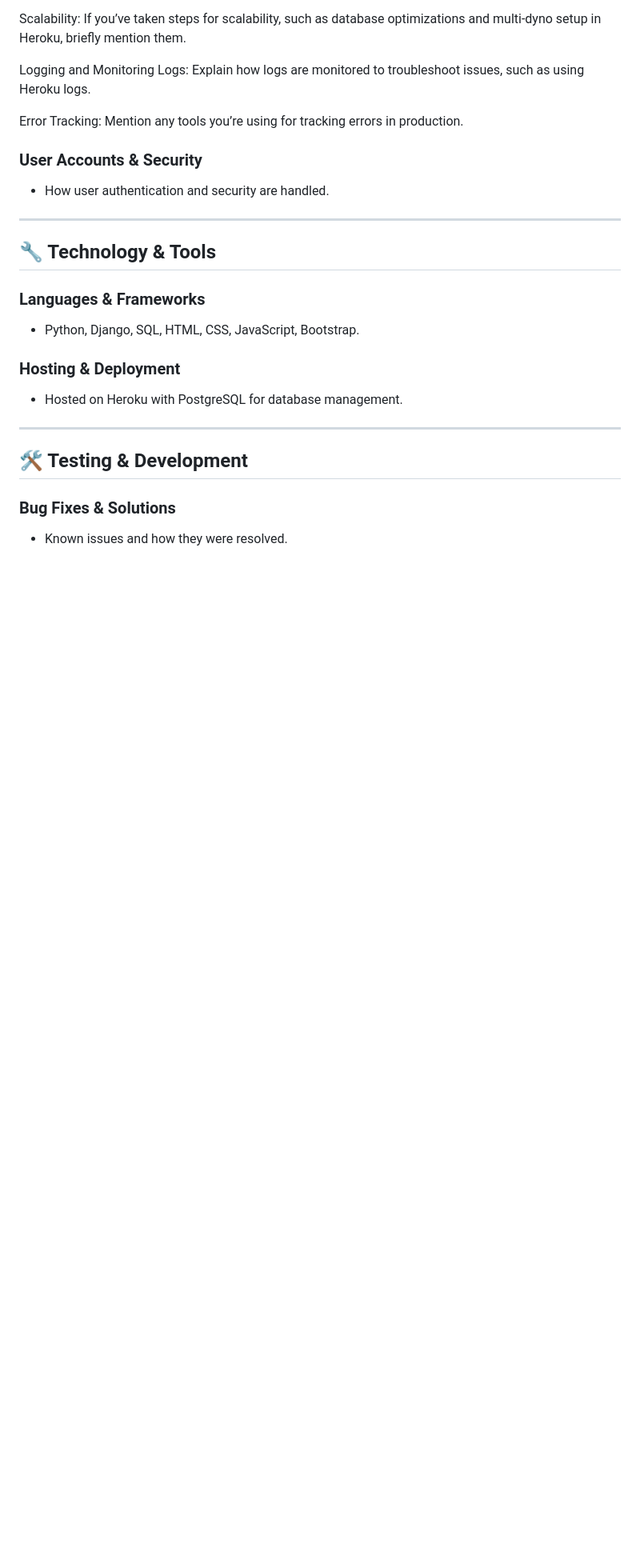
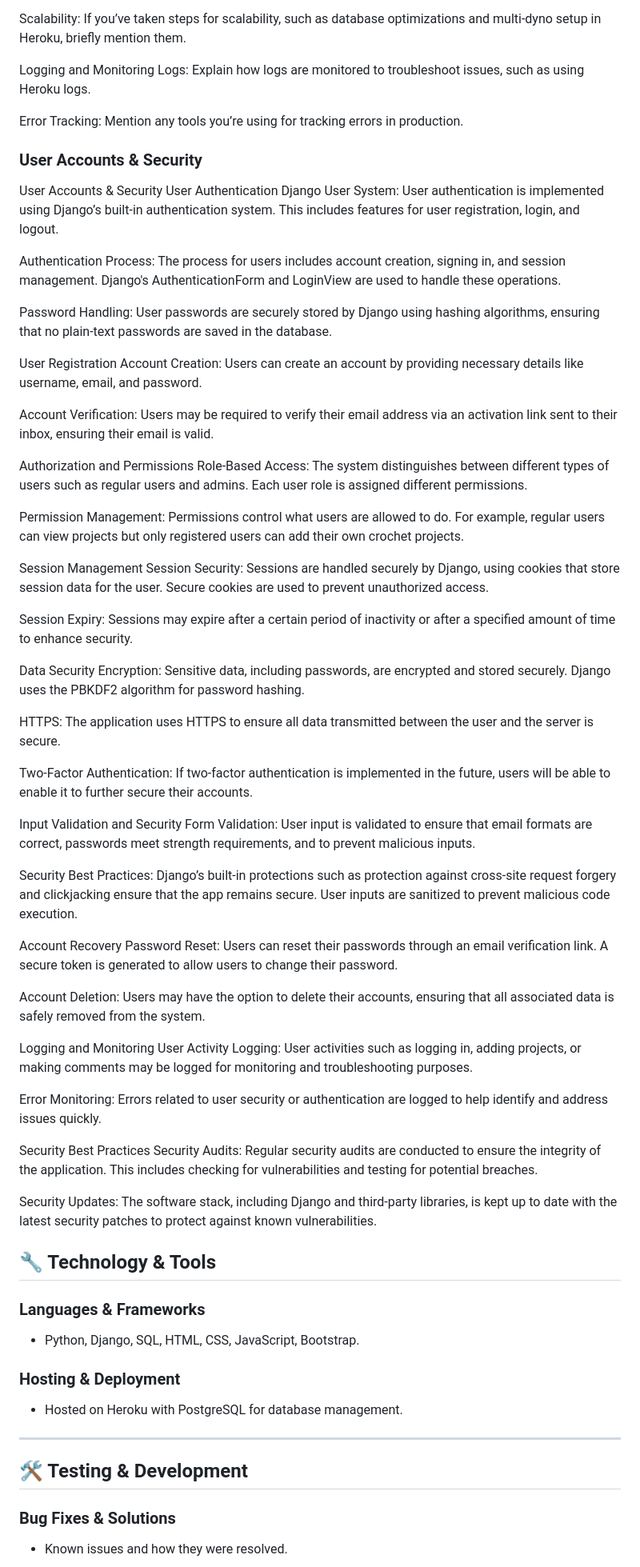
Before and after one commit to louisesykes198/The-Crochet-Nook, a Markdown page: README.md, the part around the change. Shown: that part at 80% size. GitHub-like rendering; blank space fills up the shorter version.

Commit message:
Add information about user accounts & security

```diff
--- a/README.md
+++ b/README.md
@@ -830,9 +830,56 @@ Logs: Explain how logs are monitored to troubleshoot issues, such as using Herok
 Error Tracking: Mention any tools you’re using for tracking errors in production.
 
 ### **User Accounts & Security**
-- How user authentication and security are handled.
 
----
+User Accounts & Security
+User Authentication
+Django User System: User authentication is implemented using Django’s built-in authentication system. This includes features for user registration, login, and logout.
+
+Authentication Process: The process for users includes account creation, signing in, and session management. Django's AuthenticationForm and LoginView are used to handle these operations.
+
+Password Handling: User passwords are securely stored by Django using hashing algorithms, ensuring that no plain-text passwords are saved in the database.
+
+User Registration
+Account Creation: Users can create an account by providing necessary details like username, email, and password.
+
+Account Verification: Users may be required to verify their email address via an activation link sent to their inbox, ensuring their email is valid.
+
+Authorization and Permissions
+Role-Based Access: The system distinguishes between different types of users such as regular users and admins. Each user role is assigned different permissions.
+
+Permission Management: Permissions control what users are allowed to do. For example, regular users can view projects but only registered users can add their own crochet projects.
+
+Session Management
+Session Security: Sessions are handled securely by Django, using cookies that store session data for the user. Secure cookies are used to prevent unauthorized access.
+
+Session Expiry: Sessions may expire after a certain period of inactivity or after a specified amount of time to enhance security.
+
+Data Security
+Encryption: Sensitive data, including passwords, are encrypted and stored securely. Django uses the PBKDF2 algorithm for password hashing.
+
+HTTPS: The application uses HTTPS to ensure all data transmitted between the user and the server is secure.
+
+Two-Factor Authentication: If two-factor authentication is implemented in the future, users will be able to enable it to further secure their accounts.
+
+Input Validation and Security
+Form Validation: User input is validated to ensure that email formats are correct, passwords meet strength requirements, and to prevent malicious inputs.
+
+Security Best Practices: Django’s built-in protections such as protection against cross-site request forgery and clickjacking ensure that the app remains secure. User inputs are sanitized to prevent malicious code execution.
+
+Account Recovery
+Password Reset: Users can reset their passwords through an email verification link. A secure token is generated to allow users to change their password.
+
+Account Deletion: Users may have the option to delete their accounts, ensuring that all associated data is safely removed from the system.
+
+Logging and Monitoring
+User Activity Logging: User activities such as logging in, adding projects, or making comments may be logged for monitoring and troubleshooting purposes.
+
+Error Monitoring: Errors related to user security or authentication are logged to help identify and address issues quickly.
+
+Security Best Practices
+Security Audits: Regular security audits are conducted to ensure the integrity of the application. This includes checking for vulnerabilities and testing for potential breaches.
+
+Security Updates: The software stack, including Django and third-party libraries, is kept up to date with the latest security patches to protect against known vulnerabilities.
 
 ## 🔧 Technology & Tools
 
```
